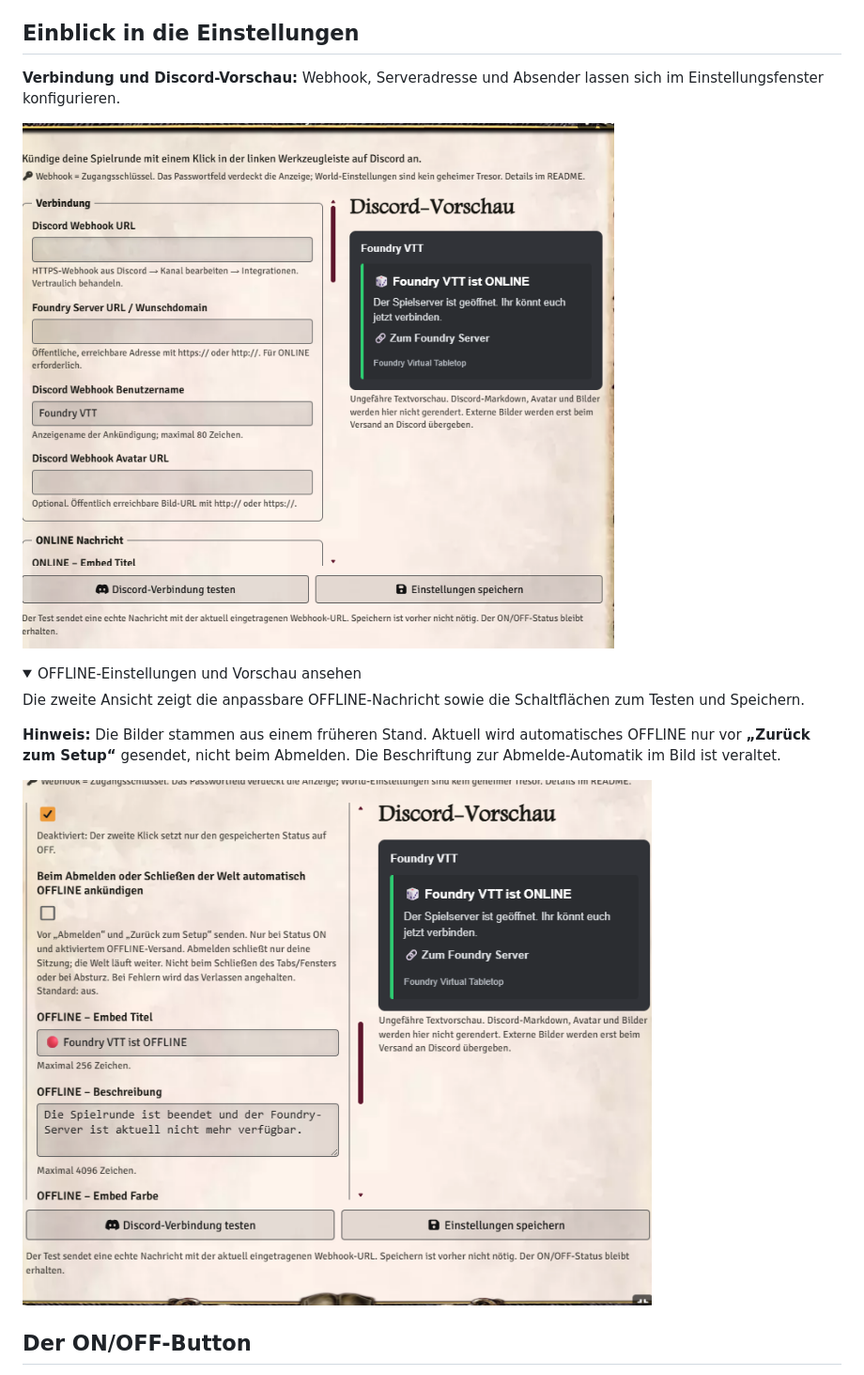
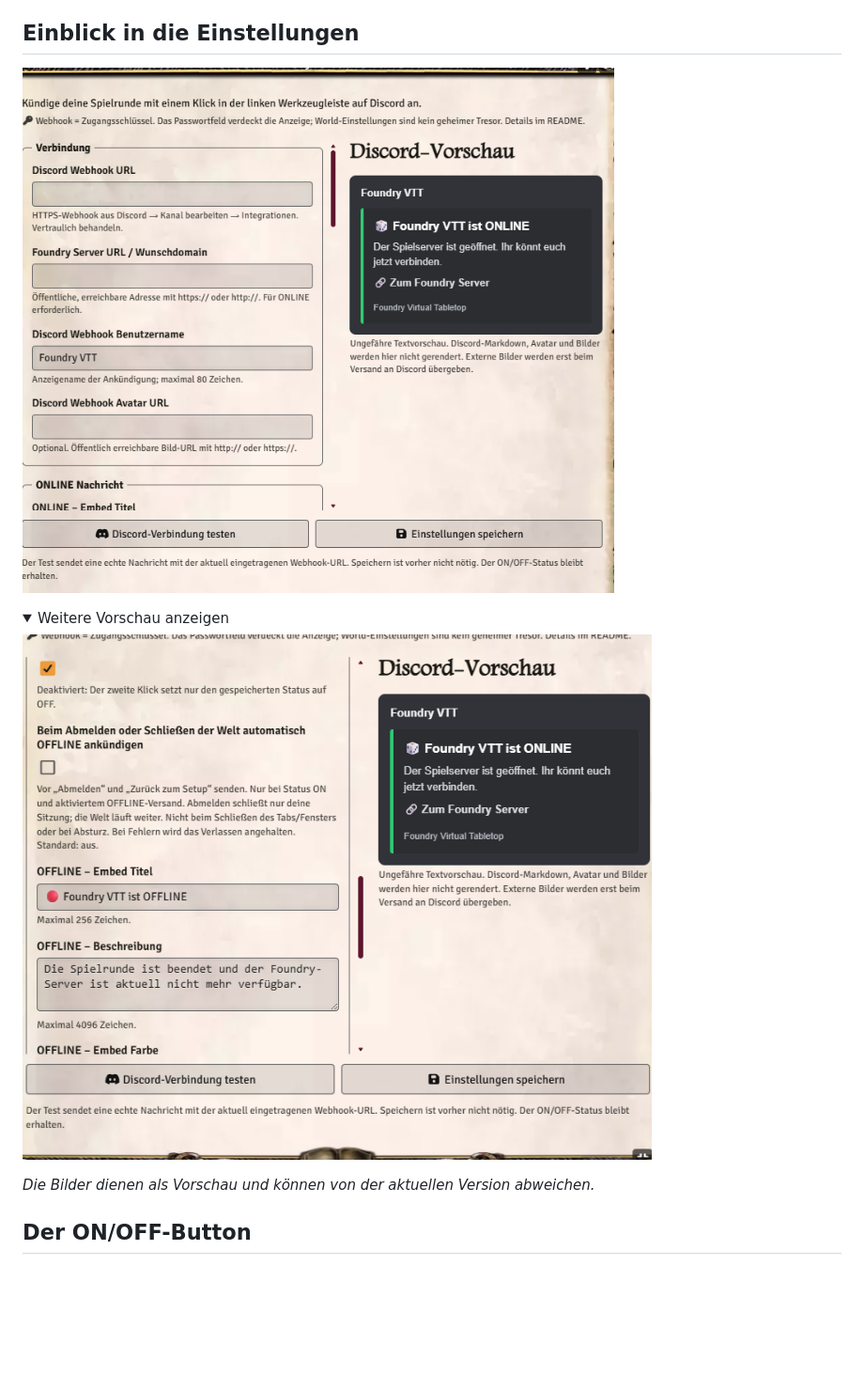
Before and after one commit to Ginkgo85/foundry-world-status, a Markdown page: README.md, the part around the change. Shown at 94% size. GitHub-like rendering; folded sections open; blank space fills up the shorter version.

Commit message:
docs(readme): simplify screenshot preview captions

```diff
--- a/README.md
+++ b/README.md
@@ -50,20 +50,16 @@ Für einen Rollenping die numerische Discord-Rollen-ID eintragen. Nur diese Roll
 
 ## Einblick in die Einstellungen
 
-**Verbindung und Discord-Vorschau:** Webhook, Serveradresse und Absender lassen sich im Einstellungsfenster konfigurieren.
-
-![Verbindungseinstellungen mit leeren Eingabefeldern und Discord-Vorschau](https://raw.githubusercontent.com/Ginkgo85/foundry-world-status/main/docs/images/settings-connection.png)
+![Vorschau der Moduleinstellungen](https://raw.githubusercontent.com/Ginkgo85/foundry-world-status/main/docs/images/settings-connection.png)
 
 <details>
-<summary>OFFLINE-Einstellungen und Vorschau ansehen</summary>
+<summary>Weitere Vorschau anzeigen</summary>
 
-Die zweite Ansicht zeigt die anpassbare OFFLINE-Nachricht sowie die Schaltflächen zum Testen und Speichern.
-
-**Hinweis:** Die Bilder stammen aus einem früheren Stand. Aktuell wird automatisches OFFLINE nur vor **„Zurück zum Setup“** gesendet, nicht beim Abmelden. Die Beschriftung zur Abmelde-Automatik im Bild ist veraltet.
-
-![OFFLINE-Einstellungen und Discord-Vorschau mit Test- und Speichern-Schaltflächen](https://raw.githubusercontent.com/Ginkgo85/foundry-world-status/main/docs/images/settings-offline.png)
+![Weitere Vorschau der Moduleinstellungen](https://raw.githubusercontent.com/Ginkgo85/foundry-world-status/main/docs/images/settings-offline.png)
 
 </details>
+
+*Die Bilder dienen als Vorschau und können von der aktuellen Version abweichen.*
 
 ## Der ON/OFF-Button
 
```
